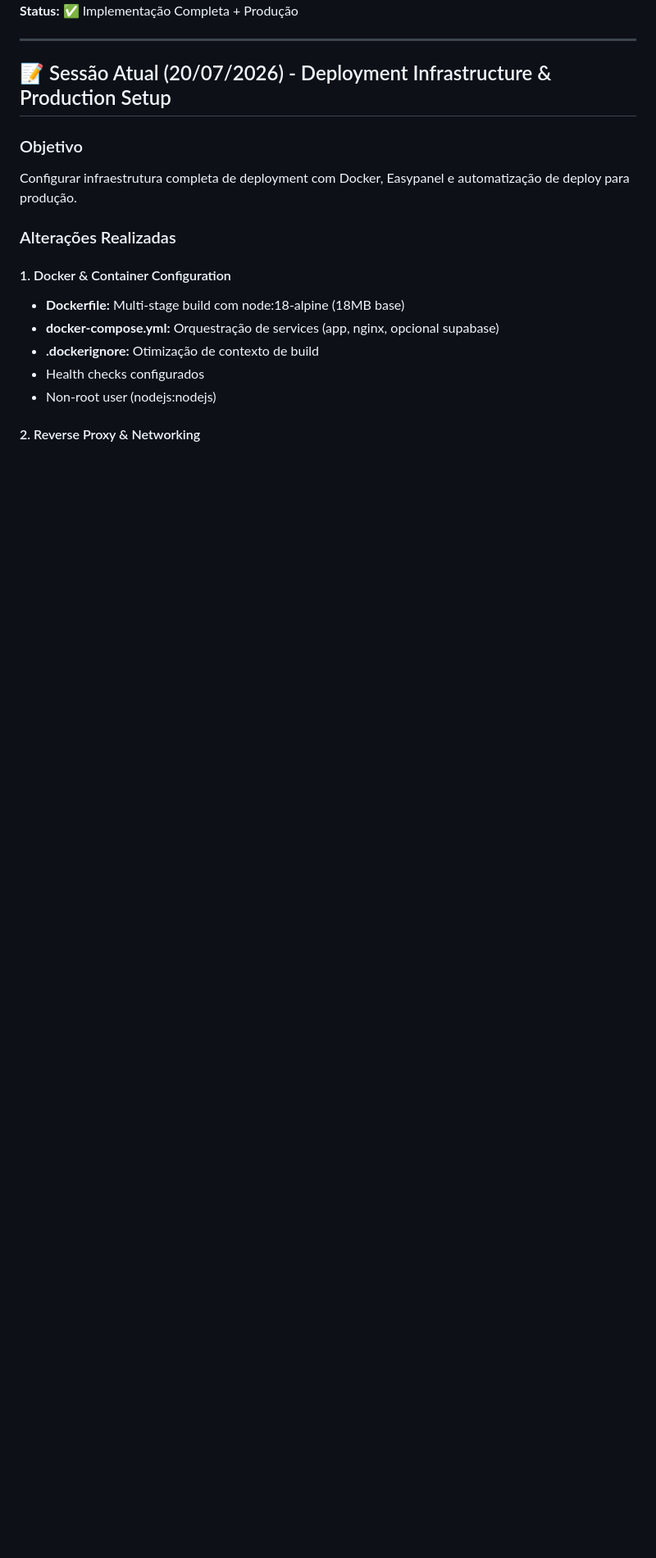
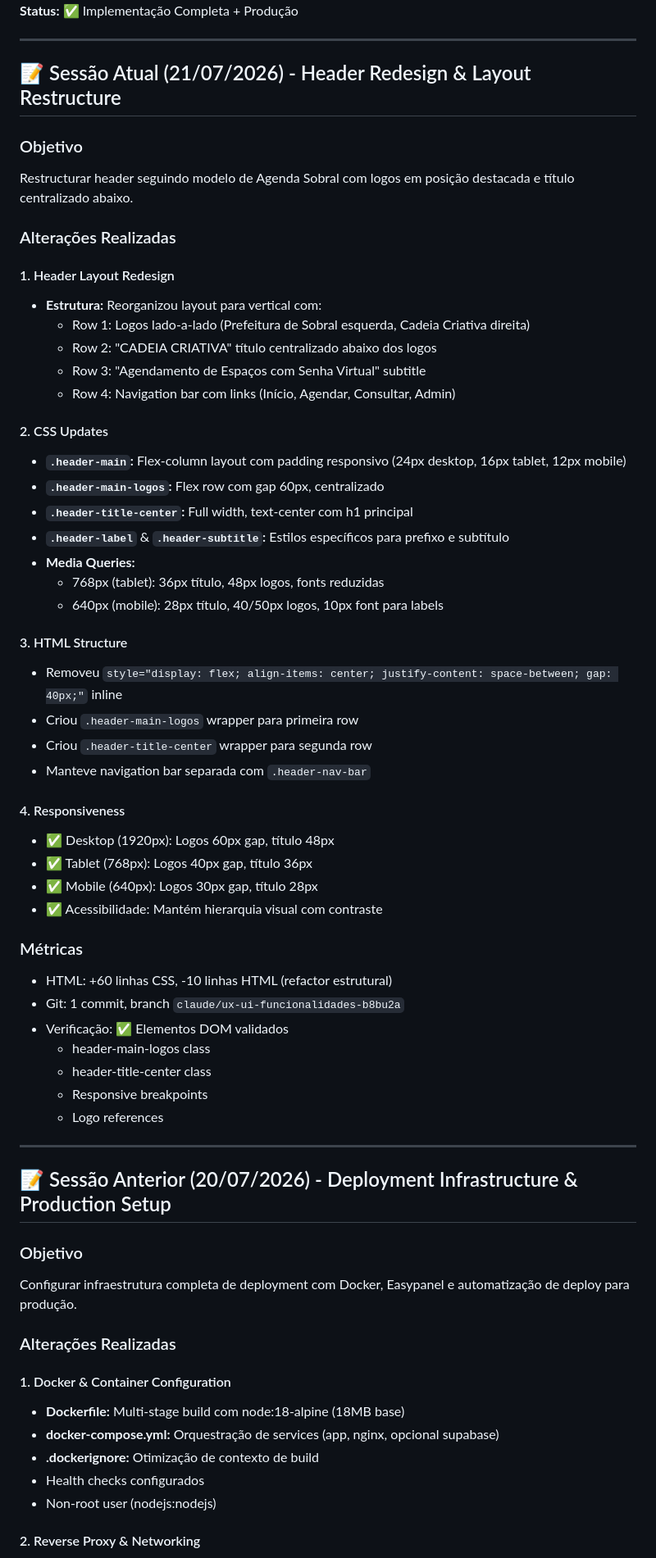
Before and after one commit to sxsevenxperts/AGENDA-ACRIATIVA, a Markdown page: IMPLEMENTATION_LOG.md, the part around one of its changes. Shown at 82% size. Drawn GitHub-style; blank space fills up the shorter version.

Commit message:
docs: Document header redesign session and update roadmap
- Add Session (21/07/2026) entry for header restructure
- Document logo positioning (top row) and title centering
- Record responsive design breakpoints (768px, 640px)
- Update version notes to 2.1.2
- List header redesign in completed features
- Include CSS and HTML metrics

Co-Authored-By: Claude Haiku 4.5 <noreply@anthropic.com>
Claude-Session: https://claude.ai/code/session_01NpE7jjh5BLAJ7xDe4SBPR4

```diff
--- a/IMPLEMENTATION_LOG.md
+++ b/IMPLEMENTATION_LOG.md
@@ -6,7 +6,53 @@
 
 ---
 
-## 📝 Sessão Atual (20/07/2026) - Deployment Infrastructure & Production Setup
+## 📝 Sessão Atual (21/07/2026) - Header Redesign & Layout Restructure
+
+### Objetivo
+Restructurar header seguindo modelo de Agenda Sobral com logos em posição destacada e título centralizado abaixo.
+
+### Alterações Realizadas
+
+#### 1. Header Layout Redesign
+- **Estrutura:** Reorganizou layout para vertical com:
+  - Row 1: Logos lado-a-lado (Prefeitura de Sobral esquerda, Cadeia Criativa direita)
+  - Row 2: "CADEIA CRIATIVA" título centralizado abaixo dos logos
+  - Row 3: "Agendamento de Espaços com Senha Virtual" subtitle
+  - Row 4: Navigation bar com links (Início, Agendar, Consultar, Admin)
+
+#### 2. CSS Updates
+- **`.header-main`:** Flex-column layout com padding responsivo (24px desktop, 16px tablet, 12px mobile)
+- **`.header-main-logos`:** Flex row com gap 60px, centralizado
+- **`.header-title-center`:** Full width, text-center com h1 principal
+- **`.header-label`** & **`.header-subtitle`:** Estilos específicos para prefixo e subtítulo
+- **Media Queries:**
+  - 768px (tablet): 36px título, 48px logos, fonts reduzidas
+  - 640px (mobile): 28px título, 40/50px logos, 10px font para labels
+
+#### 3. HTML Structure
+- Removeu `style="display: flex; align-items: center; justify-content: space-between; gap: 40px;"` inline
+- Criou `.header-main-logos` wrapper para primeira row
+- Criou `.header-title-center` wrapper para segunda row
+- Manteve navigation bar separada com `.header-nav-bar`
+
+#### 4. Responsiveness
+- ✅ Desktop (1920px): Logos 60px gap, título 48px
+- ✅ Tablet (768px): Logos 40px gap, título 36px
+- ✅ Mobile (640px): Logos 30px gap, título 28px
+- ✅ Acessibilidade: Mantém hierarquia visual com contraste
+
+### Métricas
+- HTML: +60 linhas CSS, -10 linhas HTML (refactor estrutural)
+- Git: 1 commit, branch `claude/ux-ui-funcionalidades-b8bu2a`
+- Verificação: ✅ Elementos DOM validados
+  - header-main-logos class
+  - header-title-center class
+  - Responsive breakpoints
+  - Logo references
+
+---
+
+## 📝 Sessão Anterior (20/07/2026) - Deployment Infrastructure & Production Setup
 
 ### Objetivo
 Configurar infraestrutura completa de deployment com Docker, Easypanel e automatização de deploy para produção.
```
Also changed, not shown: other parts of IMPLEMENTATION_LOG.md (+2 -2 lines), ROADMAP.md (+8 -1 lines).
